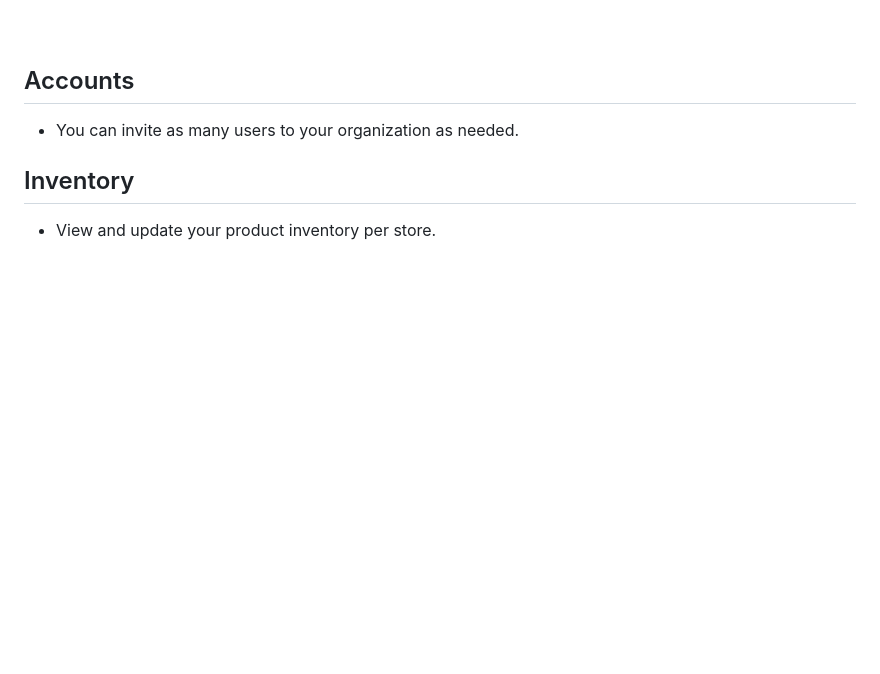
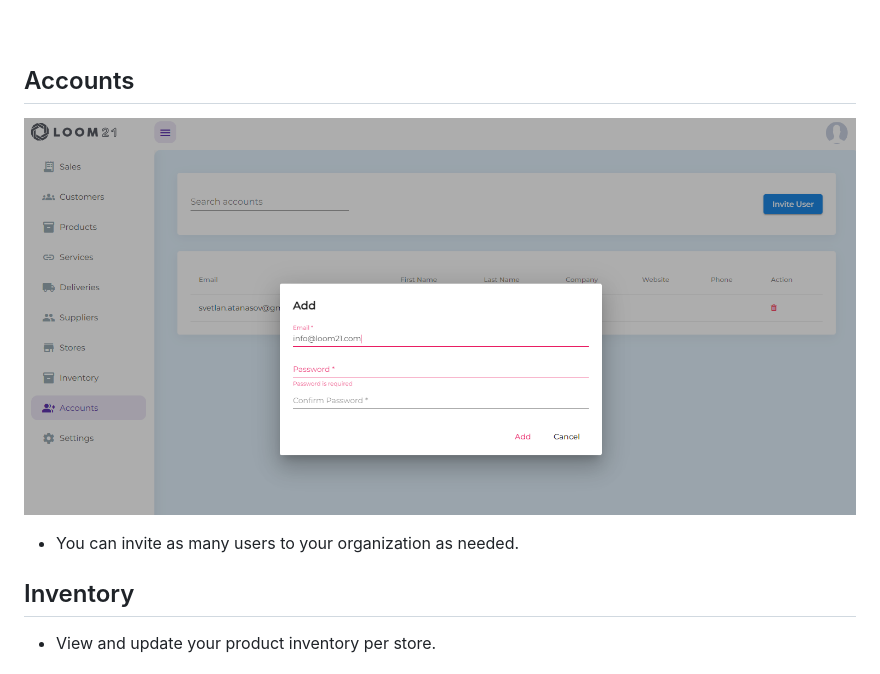
Before and after one commit to loom21/loom21doc, a Markdown page: README.md, the part around the change. Drawn GitHub-style; pictures changed too: images/account-invite-light.PNG (added); blank space fills up the shorter version.

Commit message:
invite account

```diff
--- a/README.md
+++ b/README.md
@@ -22,6 +22,7 @@ On this page, you can change your default store, language, currency, VAT setting
 <br>
 
 ## Accounts
+![Invite account](./images/account-invite-light.PNG)
 - You can invite as many users to your organization as needed.
 
 ## Inventory
```
